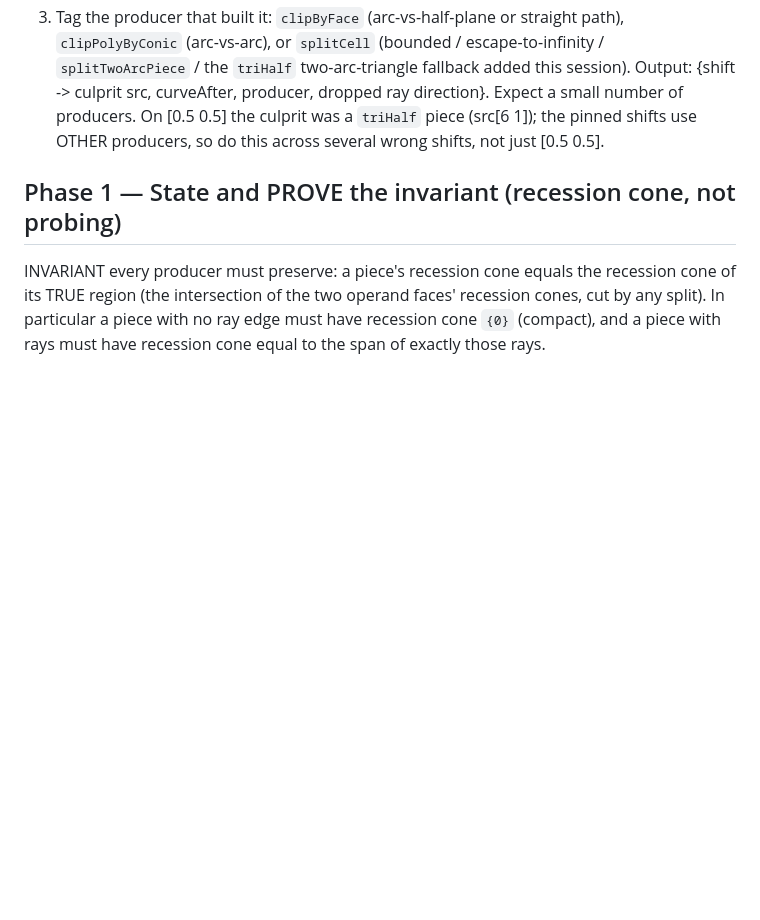
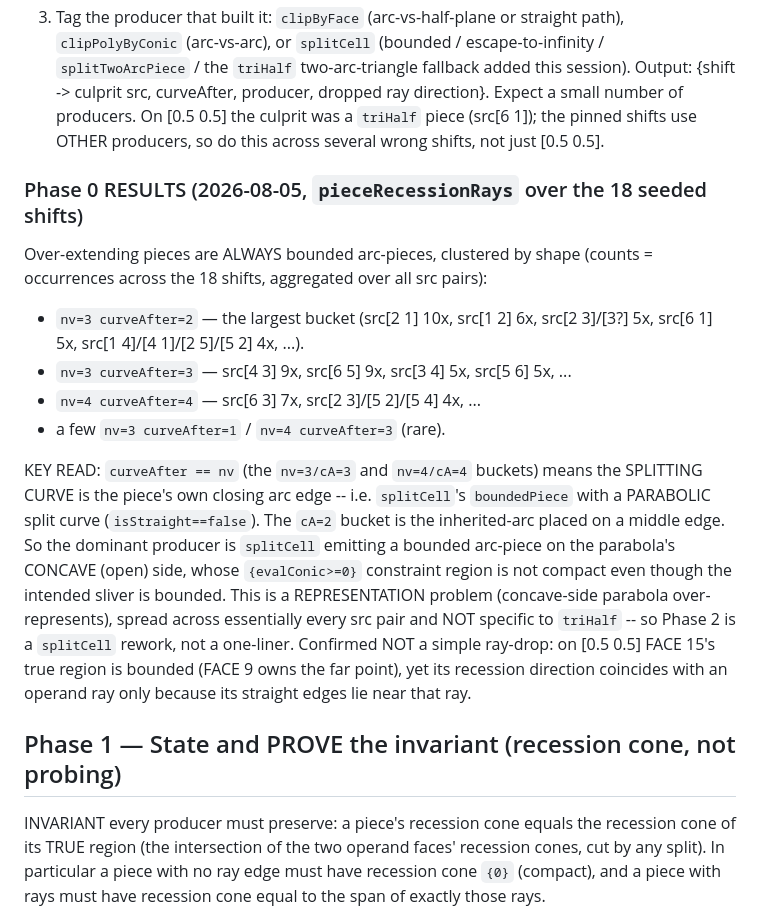
Before and after one commit to ylucet/CCA2, a Markdown page: FARFIELD_FIX_PLAN.md, the part around the change. Drawn GitHub-style; blank space fills up the shorter version.

Commit message:
Phase 0: sound localisation of the over-extenders (recession cone over 18 seeded shifts)
They are always bounded arc-pieces; dominant shapes nv=3/cA=3 and nv=4/cA=4 (the splitting parabola
as the closing edge) and nv=3/cA=2 (inherited arc on a middle edge), spread across ~every src pair.
So the dominant producer is splitCell's boundedPiece emitting a bounded arc-piece on the parabola's
CONCAVE side, whose {evalConic>=0} region is not compact -- a representation problem, broader than
triHalf, not a ray-drop. Phase 2 is a splitCell rework.

Co-Authored-By: Claude Opus 4.8 (1M context) <noreply@anthropic.com>

```diff
--- a/FARFIELD_FIX_PLAN.md
+++ b/FARFIELD_FIX_PLAN.md
@@ -63,6 +63,27 @@ itself is symbolic), on the pieces feeding `assemblePieces`:
 Output: {shift -> culprit src, curveAfter, producer, dropped ray direction}. Expect a small number
 of producers. On [0.5 0.5] the culprit was a `triHalf` piece (src[6 1]); the pinned shifts use OTHER
 producers, so do this across several wrong shifts, not just [0.5 0.5].
+
+### Phase 0 RESULTS (2026-08-05, `pieceRecessionRays` over the 18 seeded shifts)
+
+Over-extending pieces are ALWAYS bounded arc-pieces, clustered by shape (counts = occurrences across
+the 18 shifts, aggregated over all src pairs):
+- `nv=3 curveAfter=2` — the largest bucket (src[2 1] 10x, src[1 2] 6x, src[2 3]/[3?] 5x, src[6 1] 5x,
+  src[1 4]/[4 1]/[2 5]/[5 2] 4x, ...).
+- `nv=3 curveAfter=3` — src[4 3] 9x, src[6 5] 9x, src[3 4] 5x, src[5 6] 5x, ...
+- `nv=4 curveAfter=4` — src[6 3] 7x, src[2 3]/[5 2]/[5 4] 4x, ...
+- a few `nv=3 curveAfter=1` / `nv=4 curveAfter=3` (rare).
+
+KEY READ: `curveAfter == nv` (the `nv=3/cA=3` and `nv=4/cA=4` buckets) means the SPLITTING CURVE is
+the piece's own closing arc edge -- i.e. `splitCell`'s `boundedPiece` with a PARABOLIC split curve
+(`isStraight==false`). The `cA=2` bucket is the inherited-arc placed on a middle edge. So the
+dominant producer is `splitCell` emitting a bounded arc-piece on the parabola's CONCAVE (open) side,
+whose `{evalConic>=0}` constraint region is not compact even though the intended sliver is bounded.
+This is a REPRESENTATION problem (concave-side parabola over-represents), spread across essentially
+every src pair and NOT specific to `triHalf` -- so Phase 2 is a `splitCell` rework, not a one-liner.
+Confirmed NOT a simple ray-drop: on [0.5 0.5] FACE 15's true region is bounded (FACE 9 owns the far
+point), yet its recession direction coincides with an operand ray only because its straight edges lie
+near that ray.
 
 ## Phase 1 — State and PROVE the invariant (recession cone, not probing)
 
```
